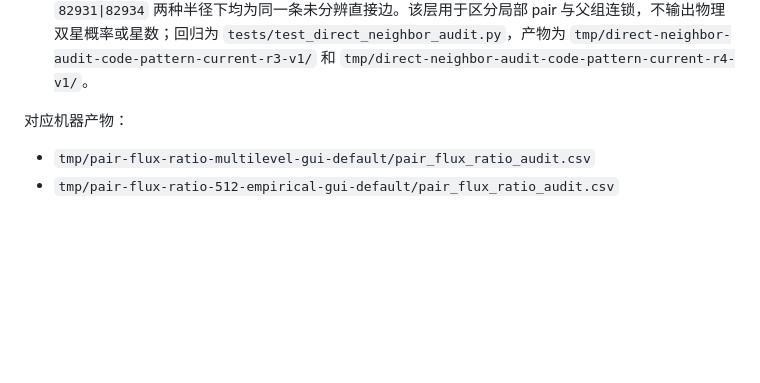
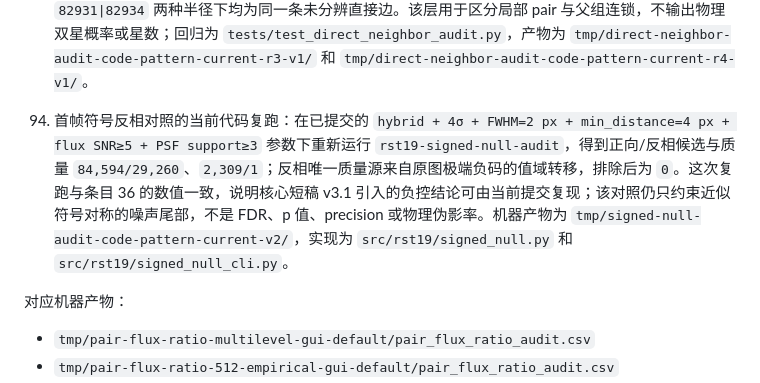
Before and after one commit to lycohana/rst19-sol, a Markdown page: doc/05-论文答辩/report-source.md, the part around the change. GitHub-like rendering; blank space fills up the shorter version.

```diff
--- a/doc/05-论文答辩/report-source.md
+++ b/doc/05-论文答辩/report-source.md
@@ -152,6 +152,7 @@
 91. 父源组半径敏感性控制：新增 `src/rst19/source_group_sensitivity.py`、`source_group_sensitivity_cli.py` 和 `rst19-source-group-sensitivity`，在同一 v3 源表扫描 `2.5/3.0/3.5/4.0 px`。全图多成员组数为 `4/8/12/831`，独立候选组为 `0/0/0/25`；目标在 `2.5 px` 为两个孤立候选，在 `3.0 px` 及以上均为同一 `unresolved_group`。该结果把 `3 px` 限定为 detector-level 复核半径，不是光学分辨率或物理星数；产物为 `tmp/source-group-radius-sensitivity-code-pattern-current-v1/`，回归为 `tests/test_source_group_sensitivity.py`。
 92. 源组过度合并边界复核：对 `4 px` 的传递连通分组单独导出明细，`831` 个多成员组中 `821` 个为二元组、`10` 个为三元组，共涉及 `1,672` 个候选；目标仍是 `82931|82934` 的两成员 `unresolved_group`。这说明半径放大后的全图变化主要来自候选密度和连锁边界，不能解释为物理源数增加；后续 GUI/论文应把 `4 px` 作为压力测试而非默认分辨率，并保留直接近邻与父组两个层次。产物为 `tmp/source-group-audit-code-pattern-current-r4-v1/source_groups.csv`，只读源表、没有重新读取 FITS。
 93. 直接近邻边对照：新增 `src/rst19/direct_neighbor_audit.py`、`direct_neighbor_audit_cli.py` 和 `rst19-direct-neighbor-audit`，在同一源表和半径下保留直接边，不做传递合并。`3 px` 下为 `8` 条边且全部 `unresolved_pair`；`4 px` 下为 `841` 条边，其中 `816` 条未分辨、`25` 条工程候选；目标 `82931|82934` 两种半径下均为同一条未分辨直接边。该层用于区分局部 pair 与父组连锁，不输出物理双星概率或星数；回归为 `tests/test_direct_neighbor_audit.py`，产物为 `tmp/direct-neighbor-audit-code-pattern-current-r3-v1/` 和 `tmp/direct-neighbor-audit-code-pattern-current-r4-v1/`。
+94. 首帧符号反相对照的当前代码复跑：在已提交的 `hybrid + 4σ + FWHM=2 px + min_distance=4 px + flux SNR≥5 + PSF support≥3` 参数下重新运行 `rst19-signed-null-audit`，得到正向/反相候选与质量 `84,594/29,260`、`2,309/1`；反相唯一质量源来自原图极端负码的值域转移，排除后为 `0`。这次复跑与条目 36 的数值一致，说明核心短稿 v3.1 引入的负控结论可由当前提交复现；该对照仍只约束近似符号对称的噪声尾部，不是 FDR、p 值、precision 或物理伪影率。机器产物为 `tmp/signed-null-audit-code-pattern-current-v2/`，实现为 `src/rst19/signed_null.py` 和 `src/rst19/signed_null_cli.py`。
 
 对应机器产物：
 
```
Also changed, not shown: doc/05-论文答辩/竞赛论文核心短稿.md (+7 -1 lines).
